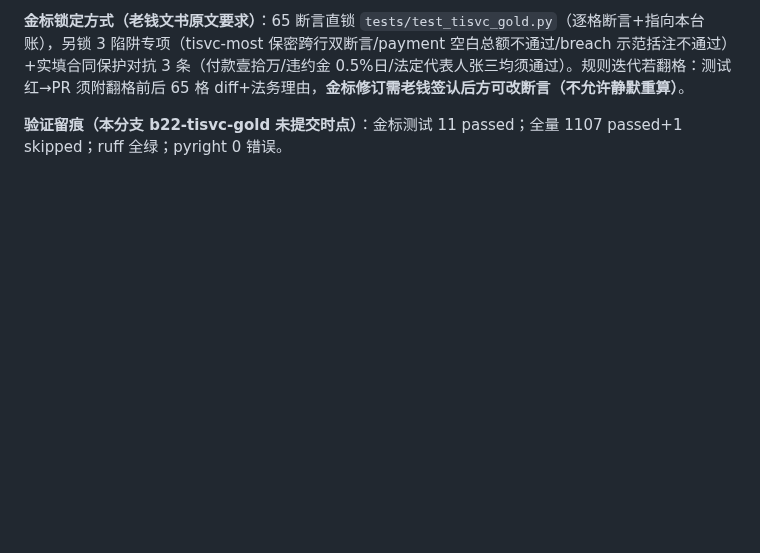
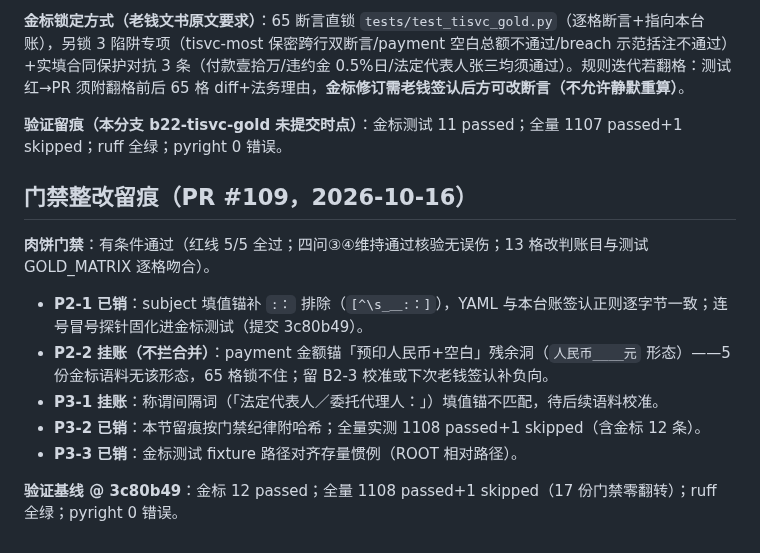
Before and after one commit to ARTHUR-BBU/Agent-T, a Markdown page: docs/b2-tisvc-pre-gold-ledger.md, the part around the change. Rendered like a GitHub page; blank space fills up the shorter version.

Commit message:
B2-2 台账追加门禁整改留痕（P2-1 销项+挂账登记）
Co-Authored-By: Claude Code <noreply@anthropic.com>

```diff
--- a/docs/b2-tisvc-pre-gold-ledger.md
+++ b/docs/b2-tisvc-pre-gold-ledger.md
@@ -83,3 +83,15 @@ B2-1 已经盖好“技术服务”的审查框架，但仍处于隐藏状态。
 **金标锁定方式（老钱文书原文要求）**：65 断言直锁 `tests/test_tisvc_gold.py`（逐格断言+指向本台账），另锁 3 陷阱专项（tisvc-most 保密跨行双断言/payment 空白总额不通过/breach 示范括注不通过）+实填合同保护对抗 3 条（付款壹拾万/违约金 0.5%日/法定代表人张三均须通过）。规则迭代若翻格：测试红→PR 须附翻格前后 65 格 diff+法务理由，**金标修订需老钱签认后方可改断言（不允许静默重算）**。
 
 **验证留痕（本分支 b22-tisvc-gold 未提交时点）**：金标测试 11 passed；全量 1107 passed+1 skipped；ruff 全绿；pyright 0 错误。
+
+## 门禁整改留痕（PR #109，2026-10-16）
+
+**肉饼门禁**：有条件通过（红线 5/5 全过；四问③④维持通过核验无误伤；13 格改判账目与测试 GOLD_MATRIX 逐格吻合）。
+
+- **P2-1 已销**：subject 填值锚补 `:：` 排除（`[^\s_＿:：]`），YAML 与本台账签认正则逐字节一致；连号冒号探针固化进金标测试（提交 3c80b49）。
+- **P2-2 挂账（不拦合并）**：payment 金额锚「预印人民币+空白」残余洞（`人民币____元` 形态）——5 份金标语料无该形态，65 格锁不住；留 B2-3 校准或下次老钱签认补负向。
+- **P3-1 挂账**：称谓间隔词（「法定代表人／委托代理人：」）填值锚不匹配，待后续语料校准。
+- **P3-2 已销**：本节留痕按门禁纪律附哈希；全量实测 1108 passed+1 skipped（含金标 12 条）。
+- **P3-3 已销**：金标测试 fixture 路径对齐存量惯例（ROOT 相对路径）。
+
+**验证基线 @ 3c80b49**：金标 12 passed；全量 1108 passed+1 skipped（17 份门禁零翻转）；ruff 全绿；pyright 0 错误。
```
